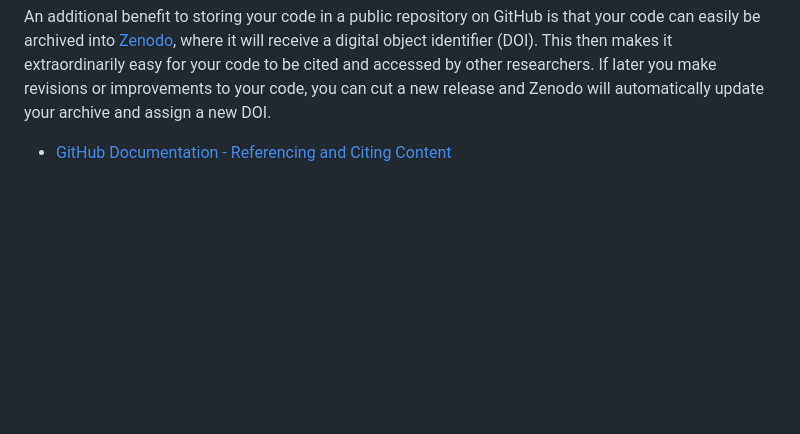
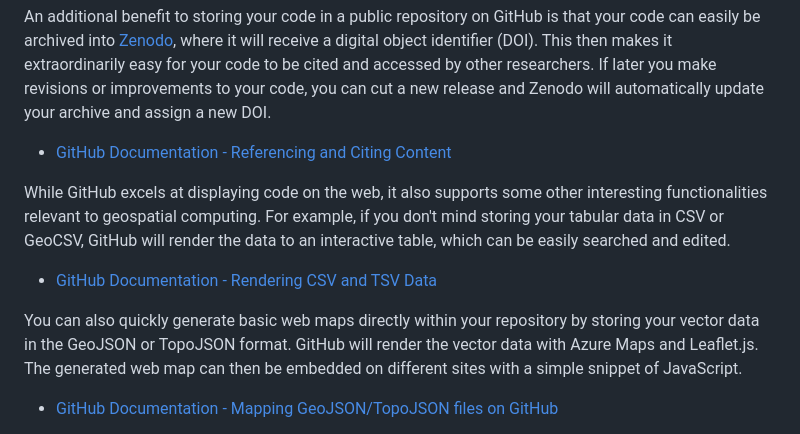
Before and after one commit to UBC-Geography/computing-resources, a Markdown page: git-and-github/README.md, the part around the change printed below. Drawn GitHub-style; blank space fills up the shorter version.

Commit message:
Add info for GitHub rendering

```diff
--- a/git-and-github/README.md
+++ b/git-and-github/README.md
@@ -51,3 +51,17 @@ new DOI.
 
 - [GitHub Documentation - Referencing and Citing Content](https://docs.github.com/en/repositories/archiving-a-github-repository/referencing-and-citing-content)
 
+While GitHub excels at displaying code on the web, it also supports some other
+interesting functionalities relevant to geospatial computing. For example, if
+you don't mind storing your tabular data in CSV or GeoCSV, GitHub will render
+the data to an interactive table, which can be easily searched and edited.
+
+- [GitHub Documentation - Rendering CSV and TSV Data](https://docs.github.com/en/repositories/working-with-files/using-files/working-with-non-code-files#rendering-csv-and-tsv-data)
+
+You can also quickly generate basic web maps directly within your repository by
+storing your vector data in the GeoJSON or TopoJSON format. GitHub will render
+the vector data with Azure Maps and Leaflet.js. The generated web map can then
+be embedded on different sites with a simple snippet of JavaScript.
+
+- [GitHub Documentation - Mapping GeoJSON/TopoJSON files on GitHub](https://docs.github.com/en/repositories/working-with-files/using-files/working-with-non-code-files#mapping-geojsontopojson-files-on-github)
+
```
Also changed, not shown: other parts of git-and-github/README.md (+2 -0 lines).
